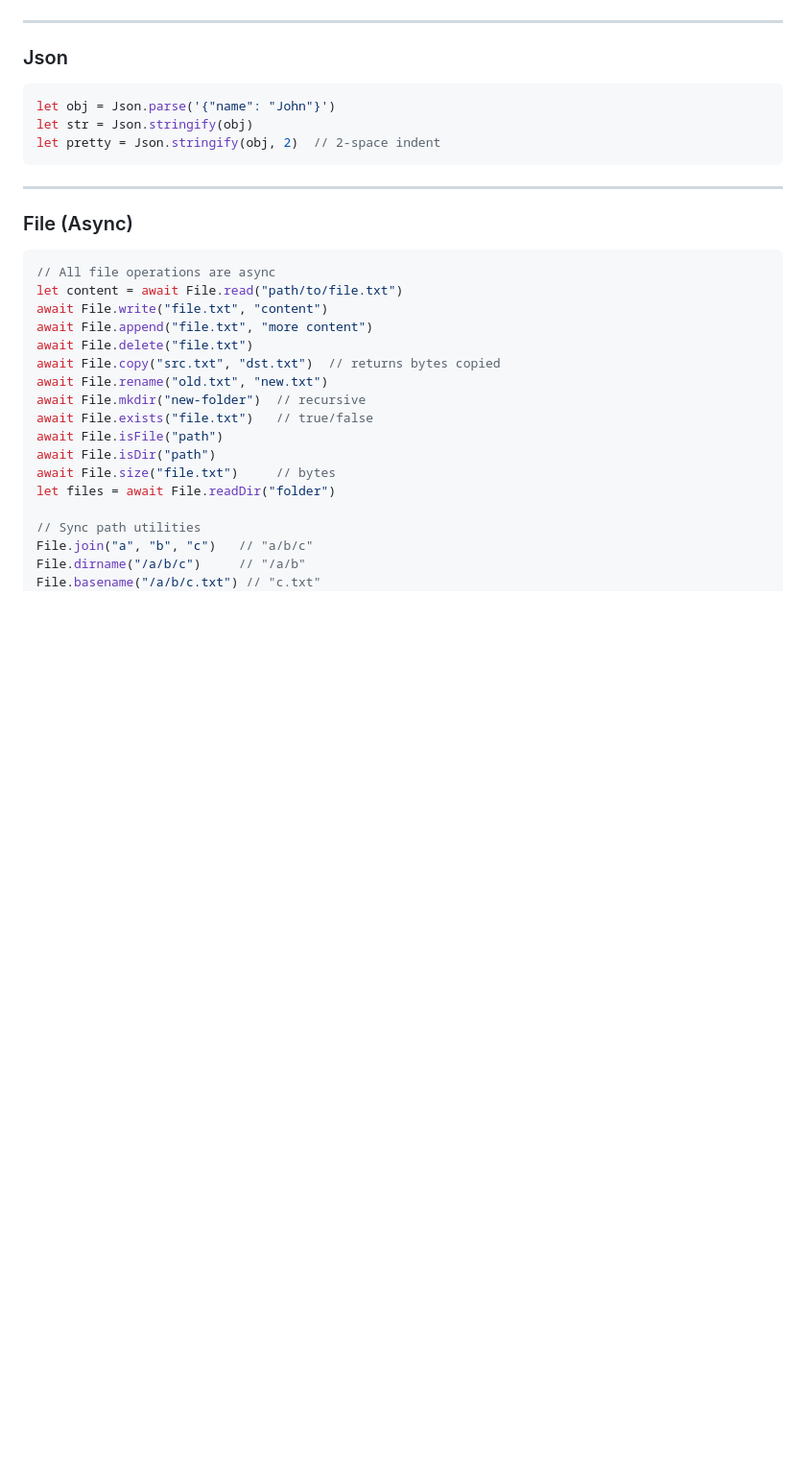
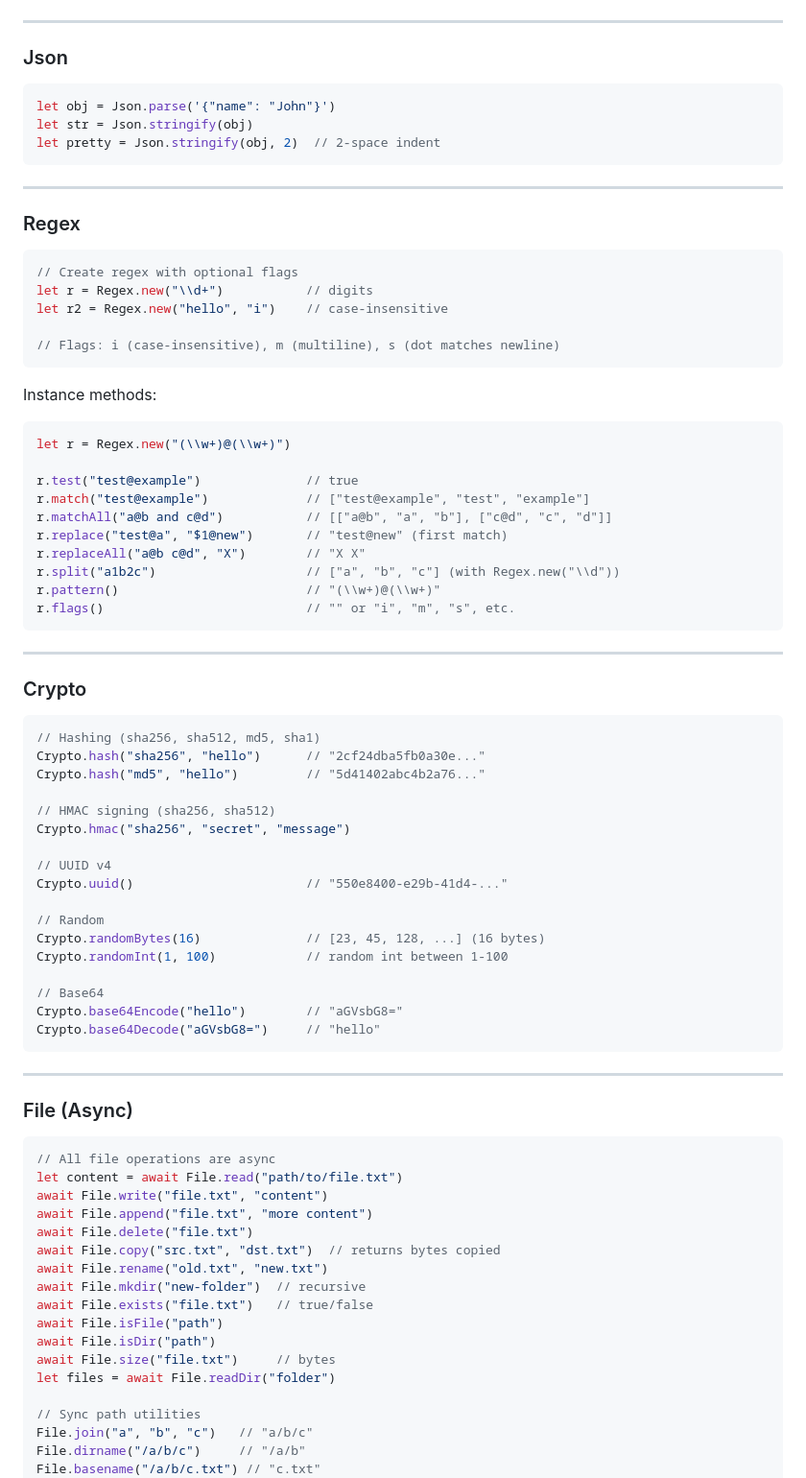
Before and after one commit to starssxhfdmh/sald, a Markdown page: DOCS.md, the part around the change. Shown: that part at 96% size. Rendered like a GitHub page; blank space fills up the shorter version.

Commit message:
docs: add Regex and Crypto sections to documentation
- Document `Regex` creation, flags, and instance methods (test, match, replace, split, etc.)
- Document `Crypto` utilities: hashing, HMAC, UUID, random bytes/int, Base64 encode/decode.

````diff
--- a/DOCS.md
+++ b/DOCS.md
@@ -712,6 +712,57 @@ let pretty = Json.stringify(obj, 2)  // 2-space indent
 
 ---
 
+### Regex
+
+```javascript
+// Create regex with optional flags
+let r = Regex.new("\\d+")           // digits
+let r2 = Regex.new("hello", "i")    // case-insensitive
+
+// Flags: i (case-insensitive), m (multiline), s (dot matches newline)
+```
+
+Instance methods:
+
+```javascript
+let r = Regex.new("(\\w+)@(\\w+)")
+
+r.test("test@example")              // true
+r.match("test@example")             // ["test@example", "test", "example"]
+r.matchAll("a@b and c@d")           // [["a@b", "a", "b"], ["c@d", "c", "d"]]
+r.replace("test@a", "$1@new")       // "test@new" (first match)
+r.replaceAll("a@b c@d", "X")        // "X X"
+r.split("a1b2c")                    // ["a", "b", "c"] (with Regex.new("\\d"))
+r.pattern()                         // "(\\w+)@(\\w+)"
+r.flags()                           // "" or "i", "m", "s", etc.
+```
+
+---
+
+### Crypto
+
+```javascript
+// Hashing (sha256, sha512, md5, sha1)
+Crypto.hash("sha256", "hello")      // "2cf24dba5fb0a30e..."
+Crypto.hash("md5", "hello")         // "5d41402abc4b2a76..."
+
+// HMAC signing (sha256, sha512)
+Crypto.hmac("sha256", "secret", "message")
+
+// UUID v4
+Crypto.uuid()                       // "550e8400-e29b-41d4-..."
+
+// Random
+Crypto.randomBytes(16)              // [23, 45, 128, ...] (16 bytes)
+Crypto.randomInt(1, 100)            // random int between 1-100
+
+// Base64
+Crypto.base64Encode("hello")        // "aGVsbG8="
+Crypto.base64Decode("aGVsbG8=")     // "hello"
+```
+
+---
+
 ### File (Async)
 
 ```javascript
````
